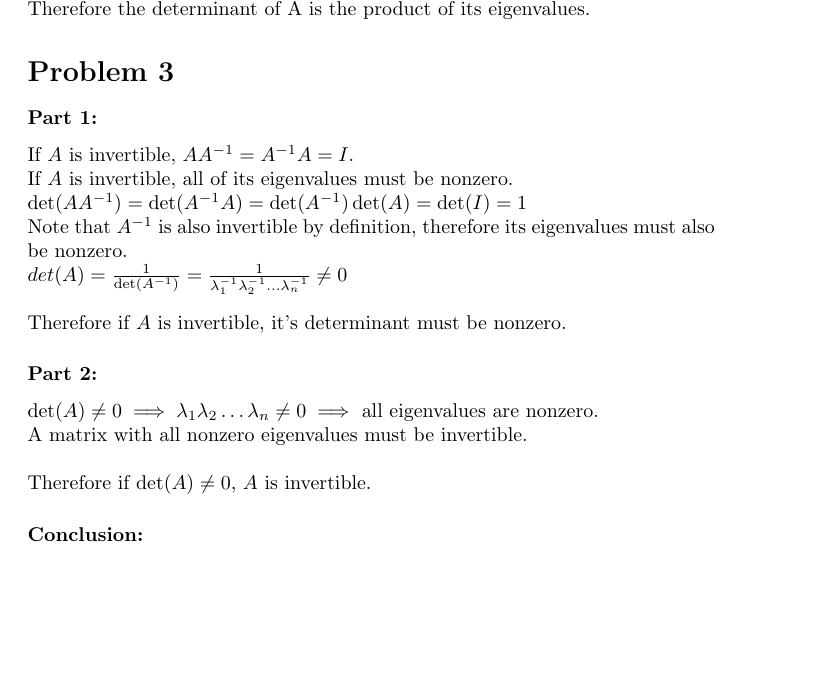
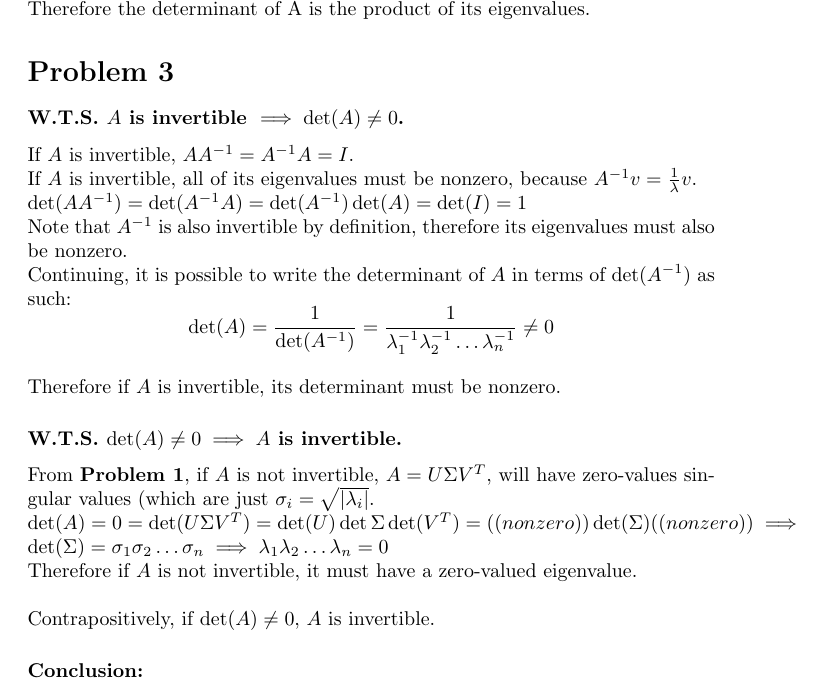
Before and after one commit to johnmays/MATH_307_HW, a LaTeX document (IHW22/main.tex): part of page 2 of 2, cut so that both start at the same text, the shorter picture padded with empty space. Compiled offline with pdfLaTeX.

Commit message:
Solution for #3 updated.

```diff
--- a/IHW22/main.tex
+++ b/IHW22/main.tex
@@ -42,20 +42,22 @@ Say $\lambda = 0$.  Then: \\
 $\det(A) = (\lambda_1)(\lambda_2)\dots(\lambda_n)$\\
 Therefore the determinant of A is the product of its eigenvalues.
 \section*{Problem 3}
-\subsubsection*{Part 1:}
+\subsubsection*{W.T.S. $A$ is invertible $ \implies \det(A) \neq 0$.}
 If $A$ is invertible, $AA^{-1}=A^{-1}A=I$.\\
-If $A$ is invertible, all of its eigenvalues must be nonzero. \\
+If $A$ is invertible, all of its eigenvalues must be nonzero, because $A^{-1}v=\frac{1}{\lambda}v$. \\
 %$Assume A is $
 $\det(AA^{-1})=\det(A^{-1}A)=\det(A^{-1})\det(A)=\det(I)=1$\\
 Note that $A^{-1}$ is also invertible by definition, therefore its eigenvalues must also be nonzero.\\
-$det(A)=\frac{1}{\det(A^{-1})}=\frac{1}{\lambda^{-1}_1\lambda^{-1}_2\dots \lambda^{-1}_n} \neq 0$\\
+Continuing, it is possible to write the determinant of $A$ in terms of $\det(A^{-1})$ as such:
+$$\det(A)=\frac{1}{\det(A^{-1})}=\frac{1}{\lambda^{-1}_1\lambda^{-1}_2\dots \lambda^{-1}_n} \neq 0$$
 \linebreak
-Therefore if $A$ is invertible, it's determinant must be nonzero.
-\subsubsection*{Part 2: }
-$\det(A) \neq 0 \implies \lambda_1\lambda_2\dots\lambda_n \neq 0 \implies $ all eigenvalues are nonzero.\\
-A matrix with all nonzero eigenvalues must be invertible.\\
+Therefore if $A$ is invertible, its determinant must be nonzero.
+\subsubsection*{W.T.S. $\det(A) \neq 0 \implies A$ is invertible.}
+From \textbf{Problem 1}, if $A$ is not invertible, $A = U\Sigma V^{T}$, will have zero-values singular values (which are just $\sigma_i = \sqrt{|\lambda_i|}$.\\
+$\det(A)= 0 = \det(U\Sigma V^{T})=\det(U)\det{\Sigma}\det(V^{T})=(\text(nonzero))\det(\Sigma)(\text(nonzero))\implies \det(\Sigma) = \sigma_1\sigma_2\dots\sigma_n \implies \lambda_1\lambda_2\dots\lambda_n = 0$\\
+Therefore if $A$ is not invertible, it must have a zero-valued eigenvalue.\\
 \linebreak
-Therefore if $\det(A) \neq 0,$ $A$ is invertible.
+Contrapositively, if $\det(A) \neq 0,$ $A$ is invertible.
 \subsubsection*{Conclusion: }
 $\det(A) \neq 0 \iff A$ is invertible.
 
```
Also changed, not shown: IHW22/05_02_21_jkm100_MATH_307_IHW22.pdf, 2 other files.
